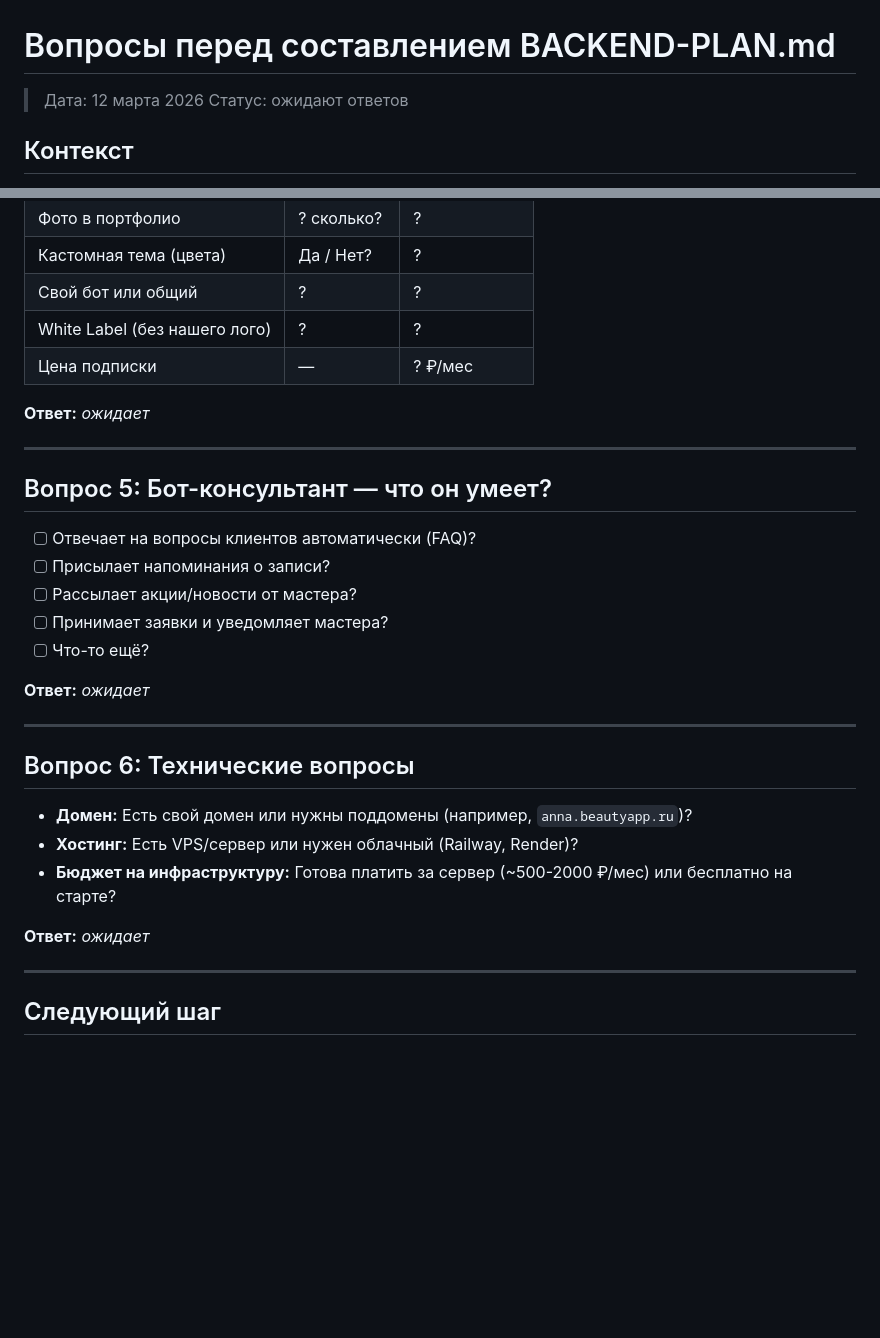
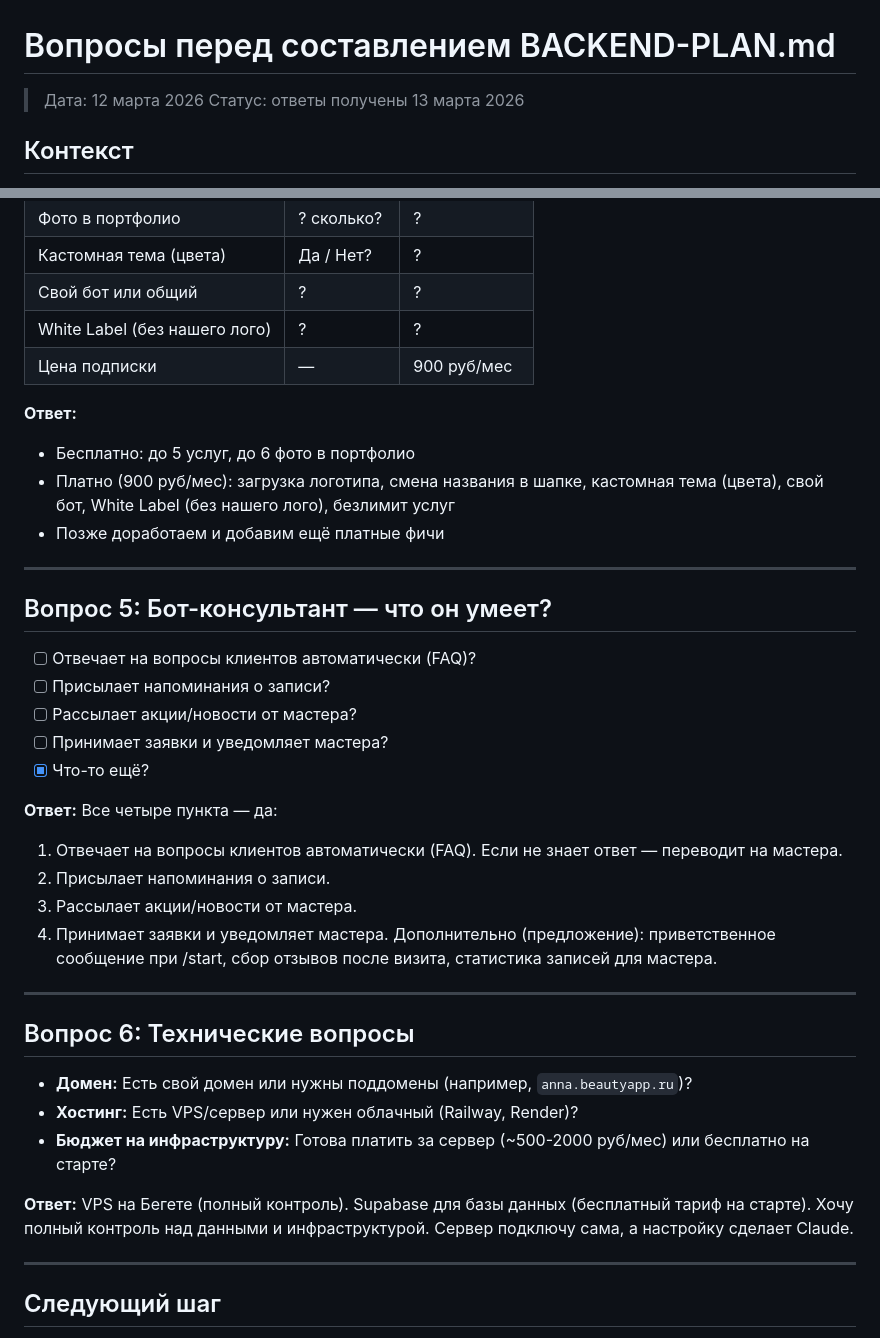
Before and after one commit to idiirinasmr/tg-beauty-catalog, a Markdown page: docs/BACKEND-QUESTIONS.md, 2 parts joined by grey strips. GitHub-like rendering; blank space fills up the shorter version.

```diff
--- a/docs/BACKEND-QUESTIONS.md
+++ b/docs/BACKEND-QUESTIONS.md
@@ -1,7 +1,7 @@
 # Вопросы перед составлением BACKEND-PLAN.md
 
 > Дата: 12 марта 2026
-> Статус: ожидают ответов
+> Статус: ответы получены 13 марта 2026
 
 ## Контекст
 
@@ -59,9 +59,12 @@
 | Кастомная тема (цвета) | Да / Нет? | ? |
 | Свой бот или общий | ? | ? |
 | White Label (без нашего лого) | ? | ? |
-| Цена подписки | — | ? ₽/мес |
+| Цена подписки | — | 900 руб/мес |
 
-**Ответ:** _ожидает_
+**Ответ:**
+- Бесплатно: до 5 услуг, до 6 фото в портфолио
+- Платно (900 руб/мес): загрузка логотипа, смена названия в шапке, кастомная тема (цвета), свой бот, White Label (без нашего лого), безлимит услуг
+- Позже доработаем и добавим ещё платные фичи
 
 ---
 
@@ -71,9 +74,14 @@
 - [ ] Присылает напоминания о записи?
 - [ ] Рассылает акции/новости от мастера?
 - [ ] Принимает заявки и уведомляет мастера?
-- [ ] Что-то ещё?
+- [x] Что-то ещё?
 
-**Ответ:** _ожидает_
+**Ответ:** Все четыре пункта — да:
+1. Отвечает на вопросы клиентов автоматически (FAQ). Если не знает ответ — переводит на мастера.
+2. Присылает напоминания о записи.
+3. Рассылает акции/новости от мастера.
+4. Принимает заявки и уведомляет мастера.
+Дополнительно (предложение): приветственное сообщение при /start, сбор отзывов после визита, статистика записей для мастера.
 
 ---
 
@@ -81,9 +89,9 @@
 
 - **Домен:** Есть свой домен или нужны поддомены (например, `anna.beautyapp.ru`)?
 - **Хостинг:** Есть VPS/сервер или нужен облачный (Railway, Render)?
-- **Бюджет на инфраструктуру:** Готова платить за сервер (~500-2000 ₽/мес) или бесплатно на старте?
+- **Бюджет на инфраструктуру:** Готова платить за сервер (~500-2000 руб/мес) или бесплатно на старте?
 
-**Ответ:** _ожидает_
+**Ответ:** VPS на Бегете (полный контроль). Supabase для базы данных (бесплатный тариф на старте). Хочу полный контроль над данными и инфраструктурой. Сервер подключу сама, а настройку сделает Claude.
 
 ---
 
```
Also changed, not shown: other parts of docs/BACKEND-QUESTIONS.md (+3 -3 lines), WORK-LOG.md (+22 -4 lines), docs/BACKEND-PLAN.md (added, +516 -0 lines).
